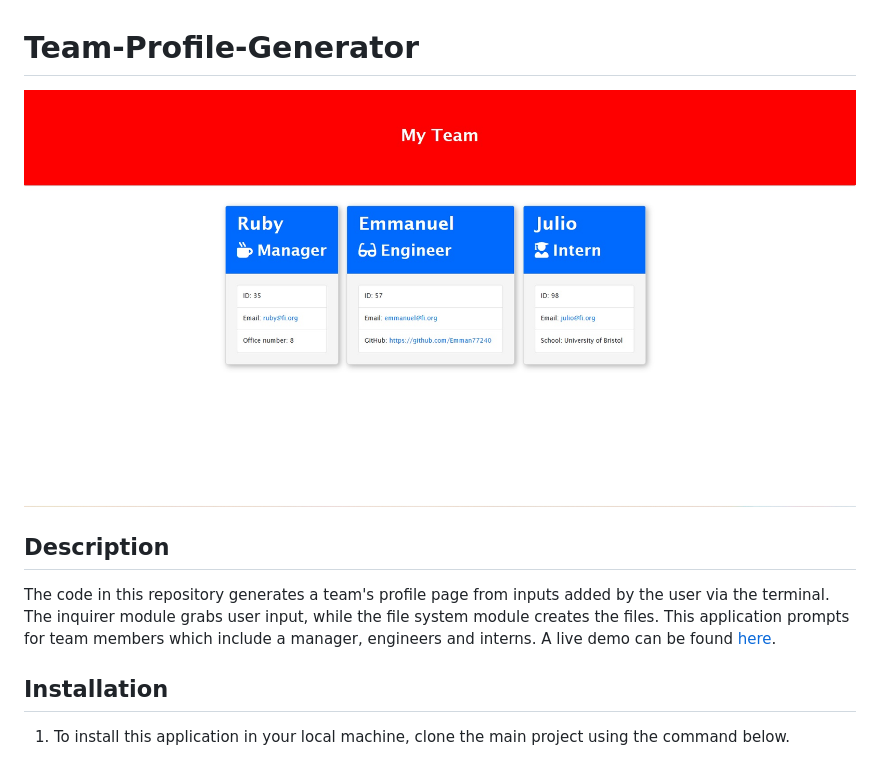
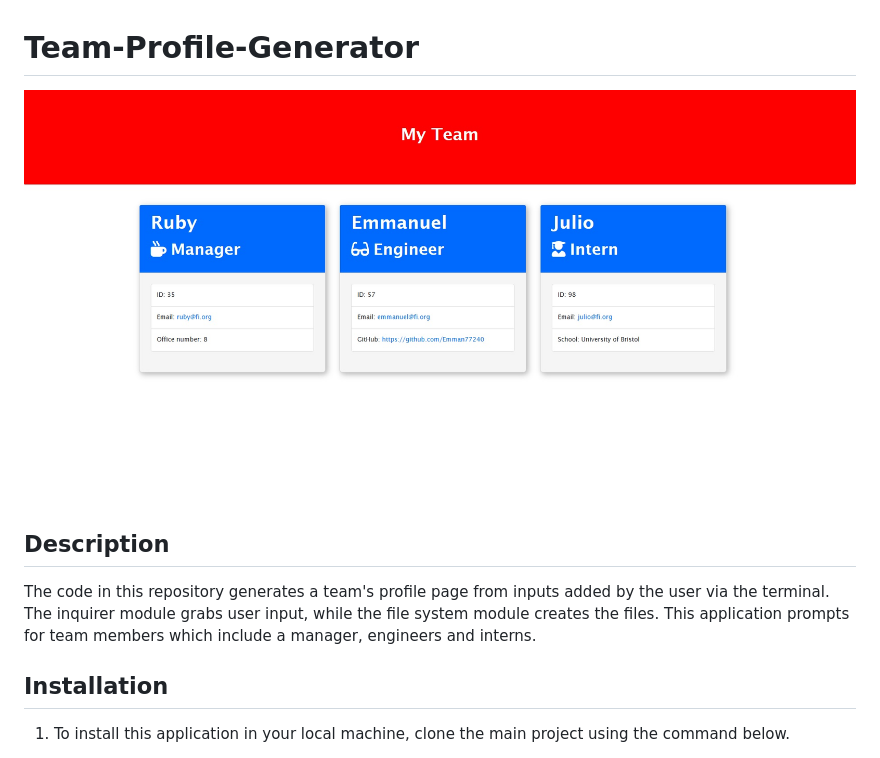
Before and after one commit to Emman77240/Team-Profile-Generator, a Markdown page: README.md, the part around the change. GitHub-like rendering; pictures changed too: output/Images/appImage.jpg.

```diff
--- a/README.md
+++ b/README.md
@@ -3,8 +3,7 @@
 
 
 ## Description
-The code in this repository generates a team's profile page from inputs added by the user via the terminal. The inquirer module grabs user input, while the file system module creates the files.  This application prompts for team members which include a manager, engineers and interns. A live demo can be found [here](https://emman77240.github.io/Team-Profile-Generator/).
-
+The code in this repository generates a team's profile page from inputs added by the user via the terminal. The inquirer module grabs user input, while the file system module creates the files.  This application prompts for team members which include a manager, engineers and interns.
 
 ## Installation
 
```
Also changed, not shown: 10 other files.
